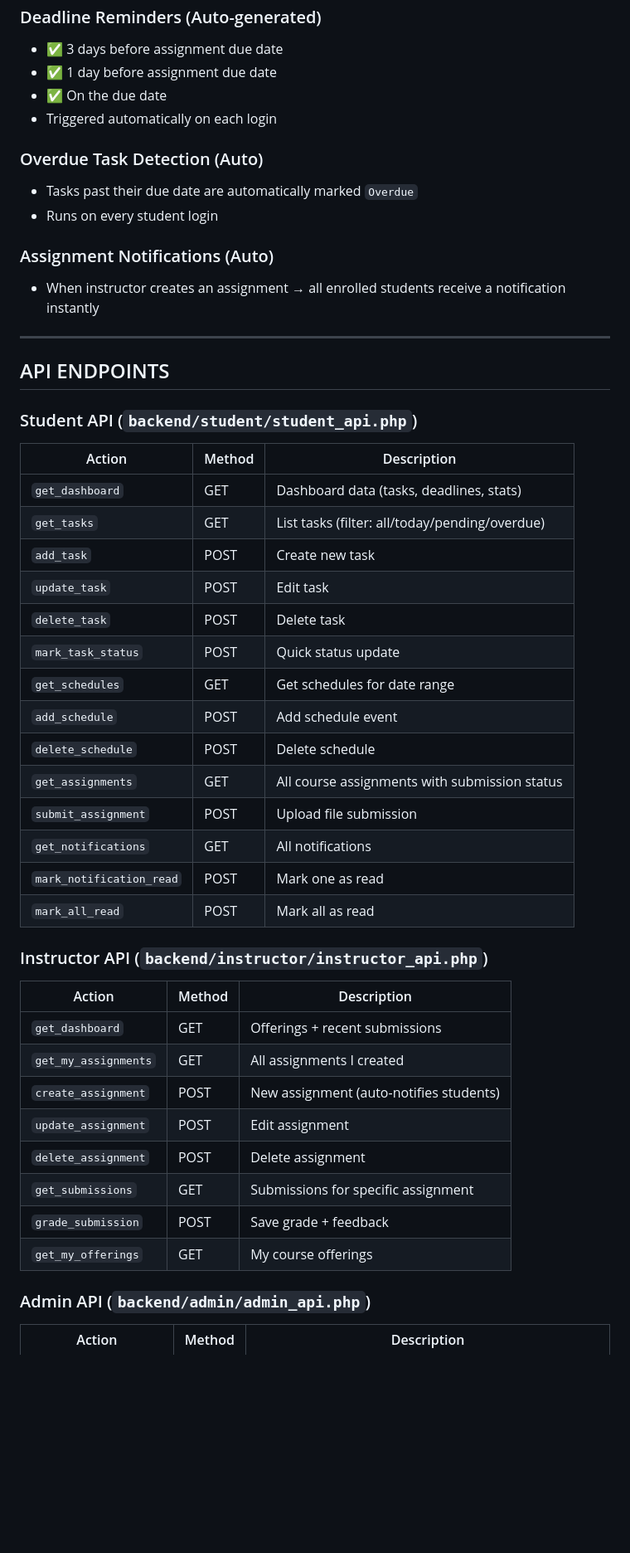
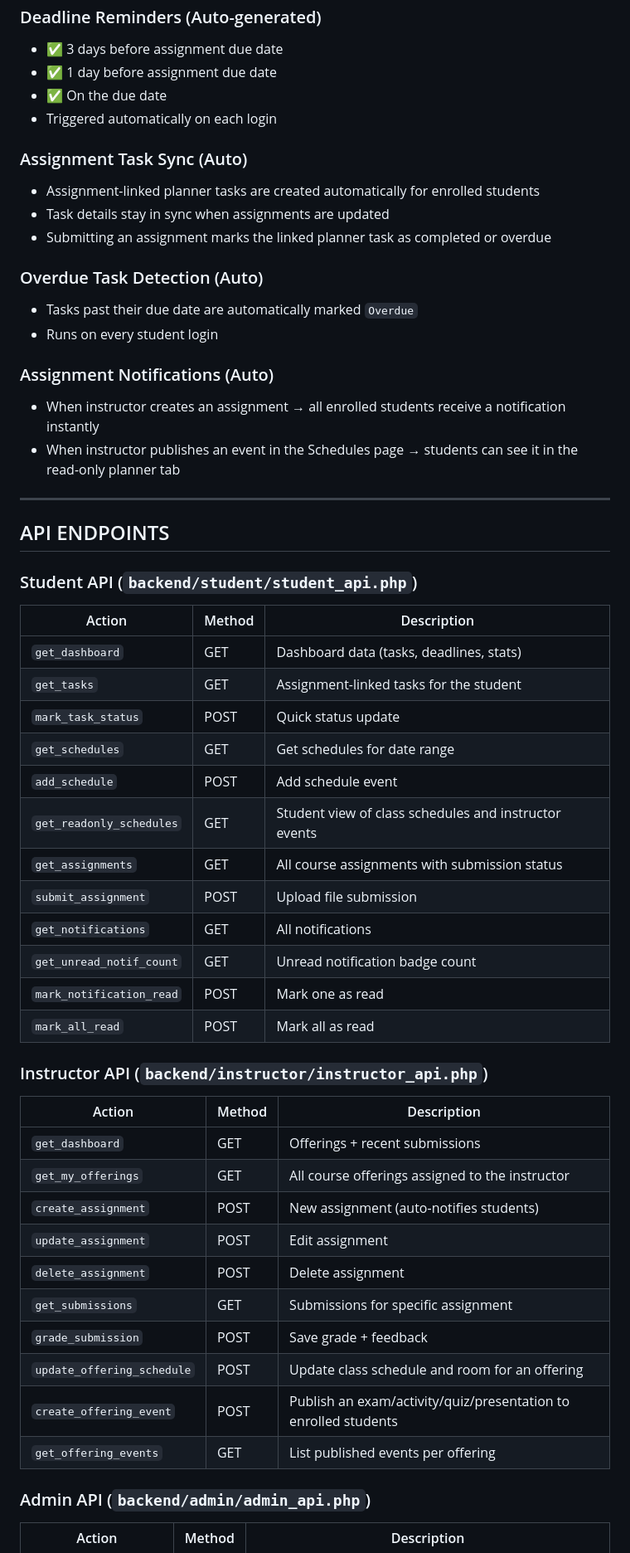
Before and after one commit to WhelzC24/automatic_academic_planner, a Markdown page: README.md, the part around one of its changes. Shown at 83% size. Rendered like a GitHub page; blank space fills up the shorter version.

Commit message:
feat: update README to clarify task and schedule features for students and instructors

```diff
--- a/README.md
+++ b/README.md
@@ -205,12 +208,18 @@ Open your browser → `http://localhost/bisu_planner`
 - ✅ On the due date
 - Triggered automatically on each login
 
+### Assignment Task Sync (Auto)
+- Assignment-linked planner tasks are created automatically for enrolled students
+- Task details stay in sync when assignments are updated
+- Submitting an assignment marks the linked planner task as completed or overdue
+
 ### Overdue Task Detection (Auto)
 - Tasks past their due date are automatically marked `Overdue`
 - Runs on every student login
 
 ### Assignment Notifications (Auto)
 - When instructor creates an assignment → all enrolled students receive a notification instantly
+- When instructor publishes an event in the Schedules page → students can see it in the read-only planner tab
 
 ---
 
@@ -220,17 +229,15 @@ Open your browser → `http://localhost/bisu_planner`
 | Action | Method | Description |
 |--------|--------|-------------|
 | `get_dashboard` | GET | Dashboard data (tasks, deadlines, stats) |
-| `get_tasks` | GET | List tasks (filter: all/today/pending/overdue) |
-| `add_task` | POST | Create new task |
-| `update_task` | POST | Edit task |
-| `delete_task` | POST | Delete task |
+| `get_tasks` | GET | Assignment-linked tasks for the student |
 | `mark_task_status` | POST | Quick status update |
 | `get_schedules` | GET | Get schedules for date range |
 | `add_schedule` | POST | Add schedule event |
-| `delete_schedule` | POST | Delete schedule |
+| `get_readonly_schedules` | GET | Student view of class schedules and instructor events |
 | `get_assignments` | GET | All course assignments with submission status |
 | `submit_assignment` | POST | Upload file submission |
 | `get_notifications` | GET | All notifications |
+| `get_unread_notif_count` | GET | Unread notification badge count |
 | `mark_notification_read` | POST | Mark one as read |
 | `mark_all_read` | POST | Mark all as read |
 
@@ -238,13 +245,15 @@ Open your browser → `http://localhost/bisu_planner`
 | Action | Method | Description |
 |--------|--------|-------------|
 | `get_dashboard` | GET | Offerings + recent submissions |
-| `get_my_assignments` | GET | All assignments I created |
+| `get_my_offerings` | GET | All course offerings assigned to the instructor |
 | `create_assignment` | POST | New assignment (auto-notifies students) |
 | `update_assignment` | POST | Edit assignment |
 | `delete_assignment` | POST | Delete assignment |
 | `get_submissions` | GET | Submissions for specific assignment |
 | `grade_submission` | POST | Save grade + feedback |
-| `get_my_offerings` | GET | My course offerings |
+| `update_offering_schedule` | POST | Update class schedule and room for an offering |
+| `create_offering_event` | POST | Publish an exam/activity/quiz/presentation to enrolled students |
+| `get_offering_events` | GET | List published events per offering |
 
 ### Admin API (`backend/admin/admin_api.php`)
 | Action | Method | Description |
```
Also changed, not shown: other parts of README.md (+15 -12 lines).
